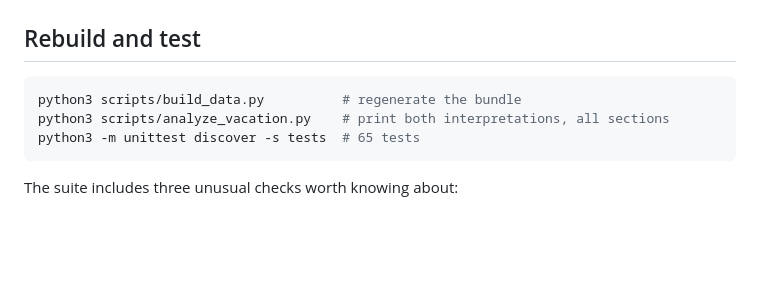
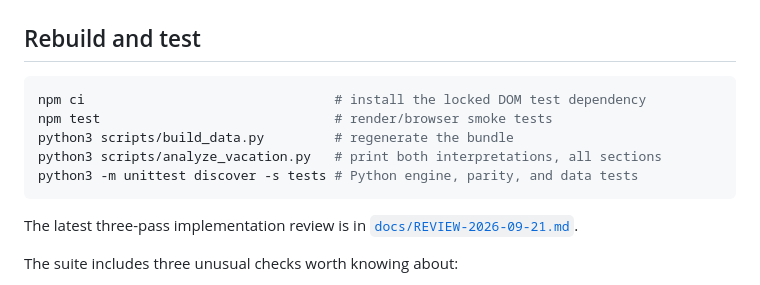
Before and after one commit to buffedlizard55-lab/VacationSchedule, a Markdown page: README.md, the part around the change. Rendered like a GitHub page; blank space fills up the shorter version.

Commit message:
docs: record three-pass implementation review
Co-authored-by: arena-agent <297053741+arena-agent@users.noreply.github.com>

````diff
--- a/README.md
+++ b/README.md
@@ -168,10 +168,14 @@ docs/                    methodology, sources, irregularities, limitations
 ## Rebuild and test
 
 ```bash
-python3 scripts/build_data.py          # regenerate the bundle
-python3 scripts/analyze_vacation.py    # print both interpretations, all sections
-python3 -m unittest discover -s tests  # 65 tests
+npm ci                                # install the locked DOM test dependency
+npm test                              # render/browser smoke tests
+python3 scripts/build_data.py         # regenerate the bundle
+python3 scripts/analyze_vacation.py   # print both interpretations, all sections
+python3 -m unittest discover -s tests # Python engine, parity, and data tests
 ```
+
+The latest three-pass implementation review is in [`docs/REVIEW-2026-09-21.md`](docs/REVIEW-2026-09-21.md).
 
 The suite includes three unusual checks worth knowing about:
 
````
Also changed, not shown: docs/REVIEW-2026-09-21.md (added, +36 -0 lines).
